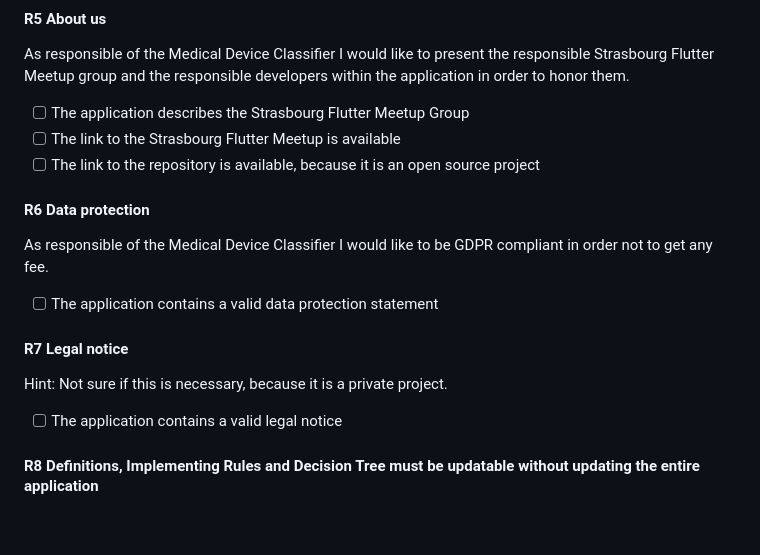
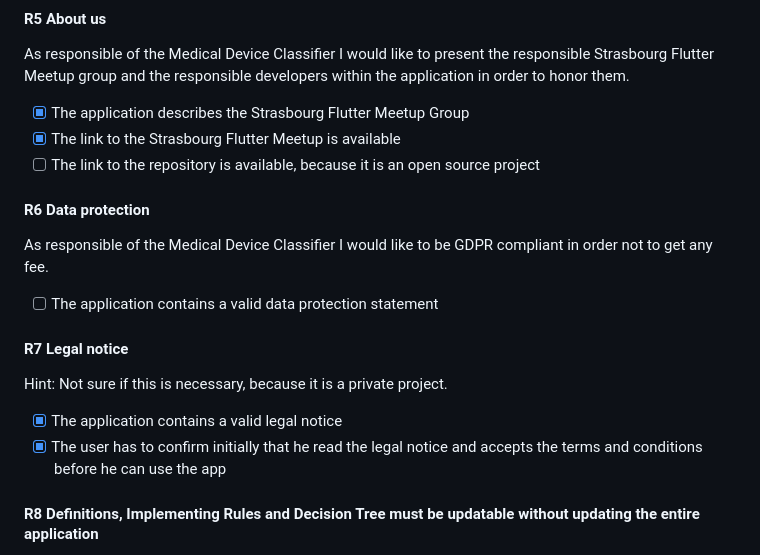
Before and after one commit to Strasbourg-Flutter-Meetup/medical-device-classifier, a Markdown page: README.md, the part around the change. GitHub-like rendering; blank space fills up the shorter version.

Commit message:
doc: update README.md
updated the requirements

```diff
--- a/README.md
+++ b/README.md
@@ -86,8 +86,8 @@ the app stores in order to animate the users to download the app.
 As responsible of the Medical Device Classifier I would like to present the responsible Strasbourg
 Flutter Meetup group and the responsible developers within the application in order to honor them.
 
-- [ ] The application describes the Strasbourg Flutter Meetup Group
-- [ ] The link to the Strasbourg Flutter Meetup is available
+- [x] The application describes the Strasbourg Flutter Meetup Group
+- [x] The link to the Strasbourg Flutter Meetup is available
 - [ ] The link to the repository is available, because it is an open source project
 
 #### R6 Data protection
@@ -101,7 +101,8 @@ get any fee.
 
 Hint: Not sure if this is necessary, because it is a private project.
 
-- [ ] The application contains a valid legal notice
+- [x] The application contains a valid legal notice
+- [x] The user has to confirm initially that he read the legal notice and accepts the terms and conditions before he can use the app
 
 #### R8 Definitions, Implementing Rules and Decision Tree must be updatable without updating the entire application
 
```
